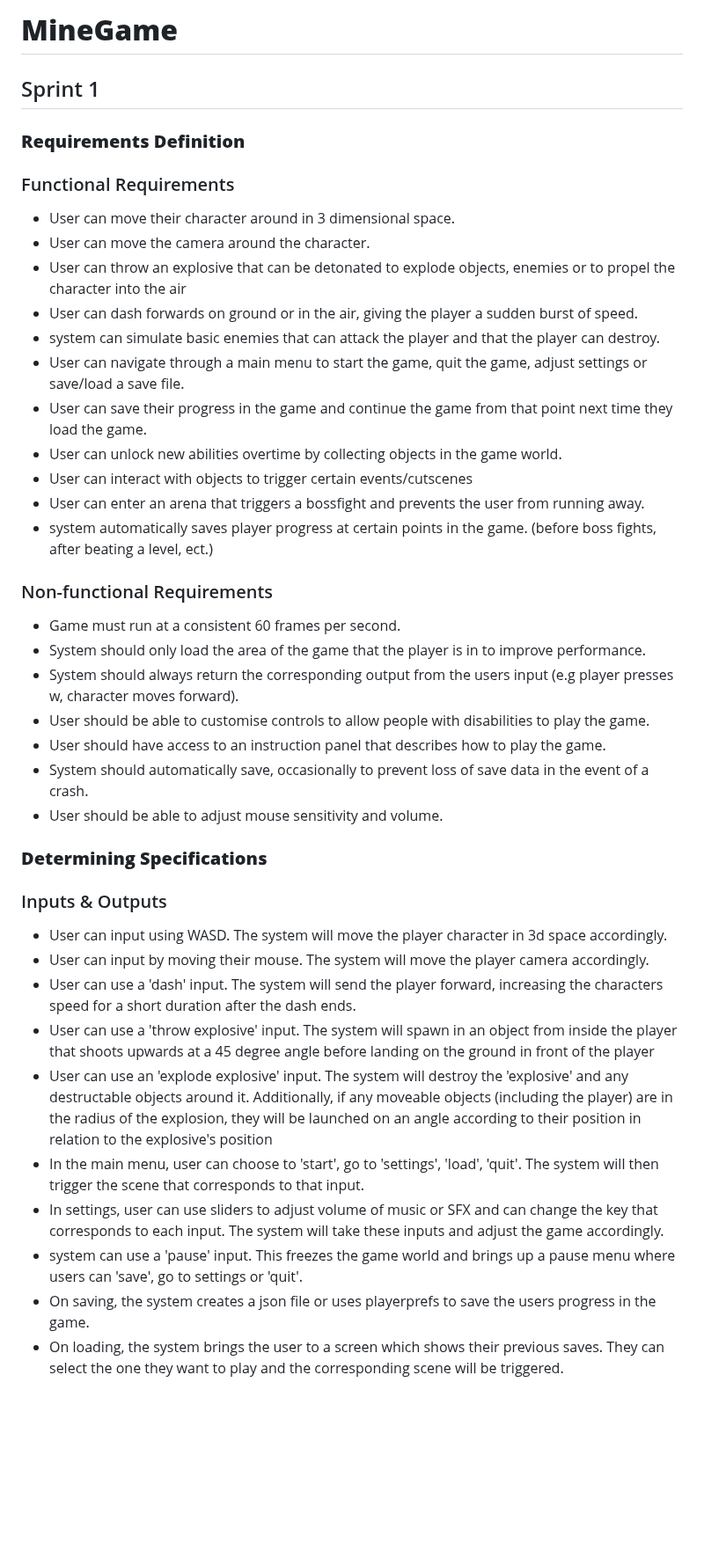
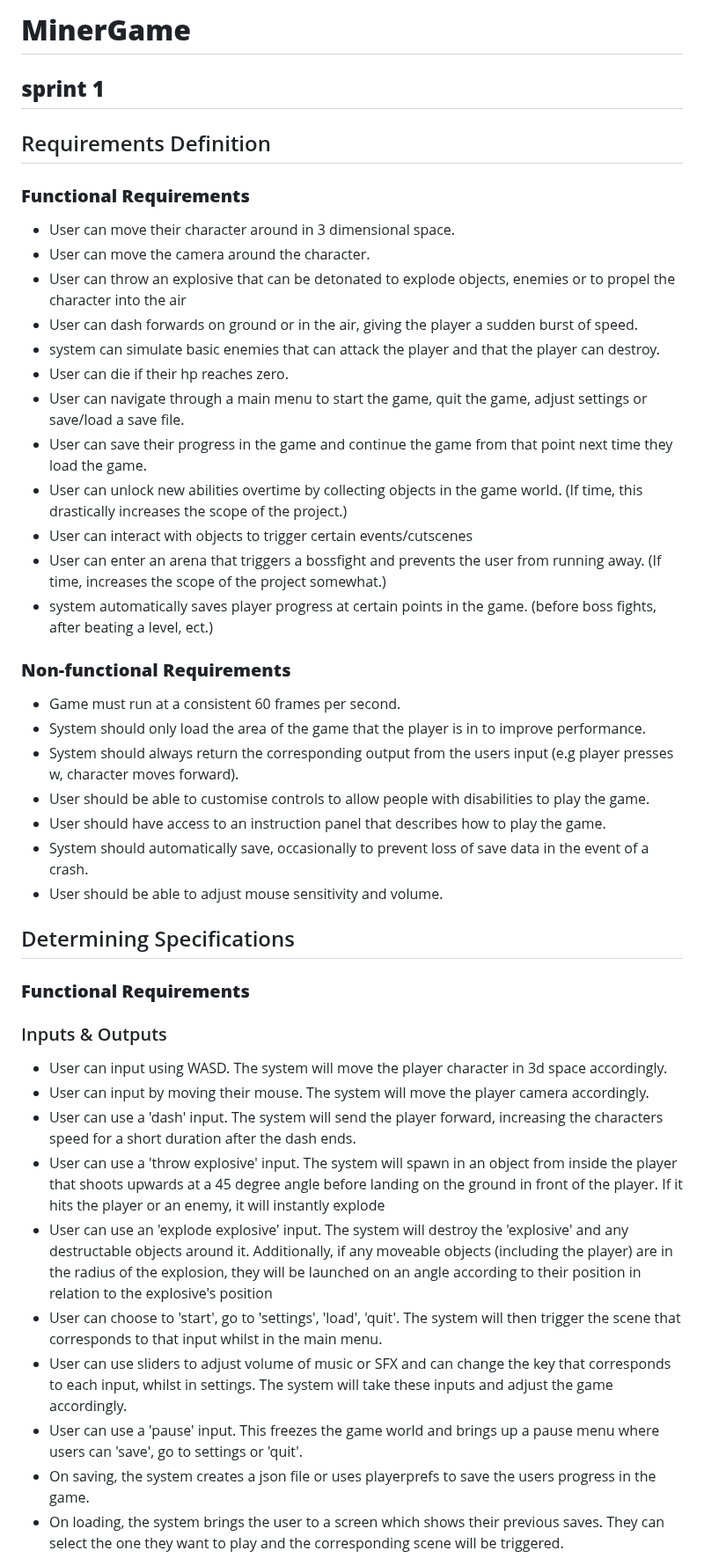
Before and after one commit to RufusWhelan/MinerGamr, a Markdown page: Theory/PROJECT_DOCUMENTATION.md, the part around one of its changes. Shown at 88% size. Rendered like a GitHub page; blank space fills up the shorter version.

```diff
--- a/Theory/PROJECT_DOCUMENTATION.md
+++ b/Theory/PROJECT_DOCUMENTATION.md
@@ -1,21 +1,22 @@
-# __MineGame__
+# __MinerGame__
 
-## Sprint 1
-### __Requirements Definition__
-### Functional Requirements
+## __sprint 1__
+## Requirements Definition
+### __Functional Requirements__
 * User can move their character around in 3 dimensional space.
 * User can move the camera around the character.
 * User can throw an explosive that can be detonated to explode objects, enemies or to propel the character into the air
 * User can dash forwards on ground or in the air, giving the player a sudden burst of speed.
 * system can simulate basic enemies that can attack the player and that the player can destroy.
+* User can die if their hp reaches zero.
 * User can navigate through a main menu to start the game, quit the game, adjust settings or save/load a save file.
 * User can save their progress in the game and continue the game from that point next time they load the game.
-* User can unlock new abilities overtime by collecting objects in the game world.
+* User can unlock new abilities overtime by collecting objects in the game world. (If time, this drastically increases the scope of the project.)
 * User can interact with objects to trigger certain events/cutscenes
-* User can enter an arena that triggers a bossfight and prevents the user from running away.
+* User can enter an arena that triggers a bossfight and prevents the user from running away. (If time, increases the scope of the project somewhat.)
 * system automatically saves player progress at certain points in the game. (before boss fights, after beating a level, ect.)
 
-### Non-functional Requirements
+### __Non-functional Requirements__
 * Game must run at a consistent 60 frames per second.
 * System should only load the area of the game that the player is in to improve performance.
 * System should always return the corresponding output from the users input (e.g player presses w, character moves forward).
@@ -24,16 +25,17 @@
 * System should automatically save, occasionally to prevent loss of save data in the event of a crash.
 * User should be able to adjust mouse sensitivity and volume.
 
-### __Determining Specifications__
+## Determining Specifications
+### __Functional Requirements__
 ### Inputs & Outputs
 * User can input using WASD. The system will move the player character in 3d space accordingly.
 * User can input by moving their mouse. The system will move the player camera accordingly.
 * User can use a 'dash' input. The system will send the player forward, increasing the characters speed for a short duration after the dash ends.
-* User can use a 'throw explosive' input. The system will spawn in an object from inside the player that shoots upwards at a 45 degree angle before landing on the ground in front of the player
+* User can use a 'throw explosive' input. The system will spawn in an object from inside the player that shoots upwards at a 45 degree angle before landing on the ground in front of the player. If it hits the player or an enemy, it will instantly explode
 * User can use an 'explode explosive' input. The system will destroy the 'explosive' and any destructable objects around it. Additionally, if any moveable objects (including the player) are in the radius of the explosion, they will be launched on an angle according to their position in relation to the explosive's position
-* In the main menu, user can choose to 'start', go to 'settings', 'load', 'quit'. The system will then trigger the scene that corresponds to that input.
-* In settings, user can use sliders to adjust volume of music or SFX and can change the key that corresponds to each input. The system will take these inputs and adjust the game accordingly.
-* system can use a 'pause' input. This freezes the game world and brings up a pause menu where users can 'save', go to settings or 'quit'.
+* User can choose to 'start', go to 'settings', 'load', 'quit'. The system will then trigger the scene that corresponds to that input whilst in the main menu.
+* User can use sliders to adjust volume of music or SFX and can change the key that corresponds to each input, whilst in settings. The system will take these inputs and adjust the game accordingly.
+* User can use a 'pause' input. This freezes the game world and brings up a pause menu where users can 'save', go to settings or 'quit'.
 * On saving, the system creates a json file or uses playerprefs to save the users progress in the game.
 * On loading, the system brings the user to a screen which shows their previous saves. They can select the one they want to play and the corresponding scene will be triggered.
 * On quiting, the system automatically saves player progress just incase, before shutting the game.
```
Also changed, not shown: other parts of Theory/PROJECT_DOCUMENTATION.md (+48 -9 lines).
